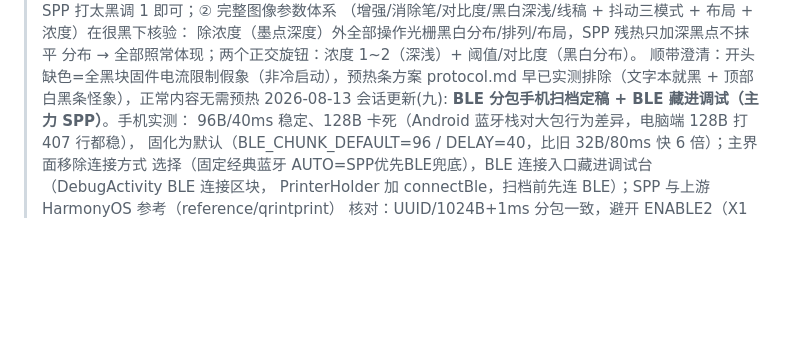
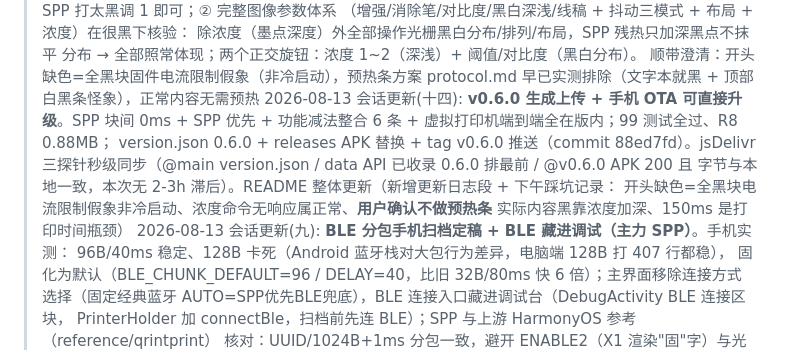
Before and after one commit to kikyang/qring-print-android, a Markdown page: docs/待办事项清单.md, the part around the change. Drawn GitHub-style; blank space fills up the shorter version.

Commit message:
docs: 待办清单追加会话更新(十四) v0.6.0 发版 + 手机 OTA 可升级
Co-Authored-By: Claude <noreply@anthropic.com>

```diff
--- a/docs/待办事项清单.md
+++ b/docs/待办事项清单.md
@@ -48,6 +48,13 @@
 > 分布 → 全部照常体现；两个正交旋钮：浓度 1~2（深浅）+ 阈值/对比度（黑白分布）。
 > 顺带澄清：开头缺色=全黑块固件电流限制假象（非冷启动），预热条方案 protocol.md
 > 早已实测排除（文字本就黑 + 顶部白黑条怪象），正常内容无需预热
+> 2026-08-13 会话更新(十四): **v0.6.0 生成上传 + 手机 OTA 可直接升级**。SPP 块间 0ms +
+> SPP 优先 + 功能减法整合 6 条 + 虚拟打印机端到端全在版内；99 测试全过、R8 0.88MB；
+> version.json 0.6.0 + releases APK 替换 + tag v0.6.0 推送（commit 88ed7fd）。jsDelivr
+> 三探针秒级同步（@main version.json / data API 已收录 0.6.0 排最前 / @v0.6.0 APK 200 且
+> 字节与本地一致，本次无 2-3h 滞后）。README 整体更新（新增更新日志段 + 下午踩坑记录：
+> 开头缺色=全黑块电流限制假象非冷启动、浓度命令无响应属正常、**用户确认不做预热条**
+> 实际内容黑靠浓度加深、150ms 是打印时间瓶颈）
 > 2026-08-13 会话更新(九): **BLE 分包手机扫档定稿 + BLE 藏进调试（主力 SPP）**。手机实测：
 > 96B/40ms 稳定、128B 卡死（Android 蓝牙栈对大包行为差异，电脑端 128B 打 407 行都稳），
 > 固化为默认（BLE_CHUNK_DEFAULT=96 / DELAY=40，比旧 32B/80ms 快 6 倍）；主界面移除连接方式
```
